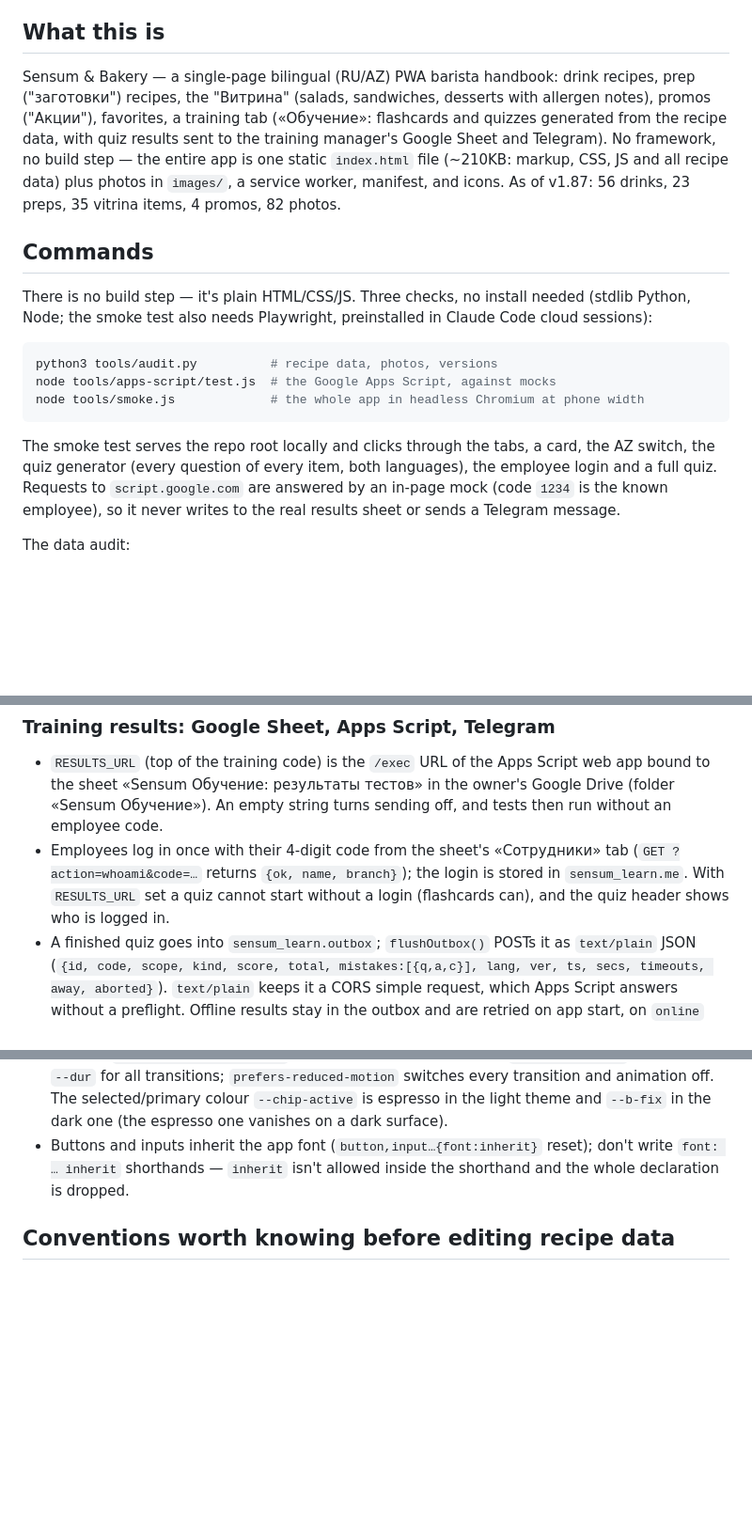
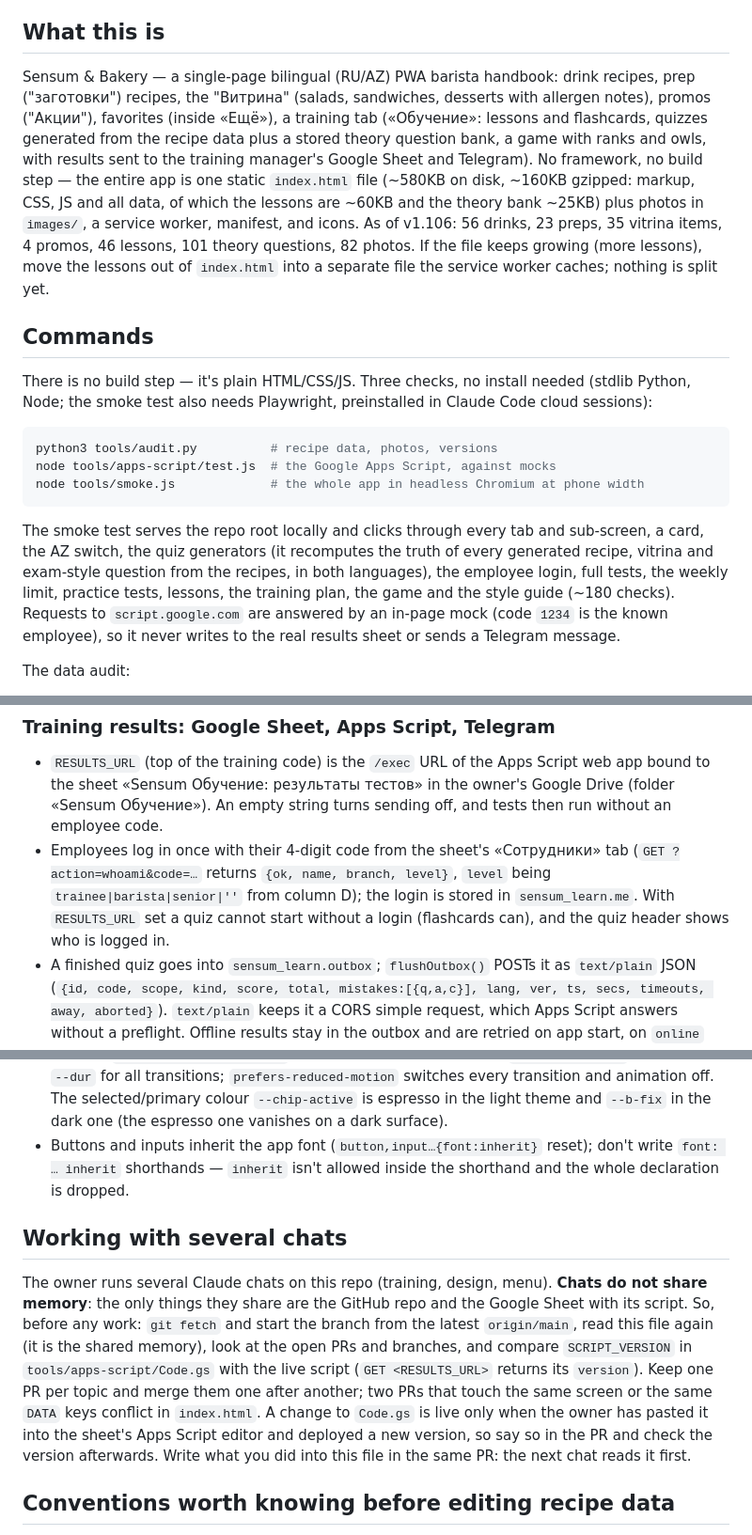
Before and after one commit to nuranshahbalayev-hub/Sensum-Bakery---Handbook, a Markdown page: CLAUDE.md, 3 parts joined by grey strips. Shown at 94% size. Drawn GitHub-style; blank space fills up the shorter version.

Commit message:
CLAUDE.md: refresh stale facts, add «Working with several chats»
Docs only. File size and counts as of v1.106 (46 lessons, 101 theory
questions, ~580KB), the whoami answer now carries the job level, the
smoke test description matches its ~180 checks, favorites live in «Ещё».
New section: chats share no memory, only the repo and the sheet; what to
check before starting and how to avoid conflicting PRs.

Co-Authored-By: Claude Sonnet 5.5 <noreply@anthropic.com>
Claude-Session: https://claude.ai/code/session_01JVaMtWKcvjB8KbNqYEK8Pa

````diff
--- a/CLAUDE.md
+++ b/CLAUDE.md
@@ -4,7 +4,7 @@ This file provides guidance to Claude Code (claude.ai/code) when working with co
 
 ## What this is
 
-Sensum & Bakery — a single-page bilingual (RU/AZ) PWA barista handbook: drink recipes, prep ("заготовки") recipes, the "Витрина" (salads, sandwiches, desserts with allergen notes), promos ("Акции"), favorites, a training tab («Обучение»: flashcards and quizzes generated from the recipe data, with quiz results sent to the training manager's Google Sheet and Telegram). No framework, no build step — the entire app is one static `index.html` file (~210KB: markup, CSS, JS and all recipe data) plus photos in `images/`, a service worker, manifest, and icons. As of v1.87: 56 drinks, 23 preps, 35 vitrina items, 4 promos, 82 photos.
+Sensum & Bakery — a single-page bilingual (RU/AZ) PWA barista handbook: drink recipes, prep ("заготовки") recipes, the "Витрина" (salads, sandwiches, desserts with allergen notes), promos ("Акции"), favorites (inside «Ещё»), a training tab («Обучение»: lessons and flashcards, quizzes generated from the recipe data plus a stored theory question bank, a game with ranks and owls, with results sent to the training manager's Google Sheet and Telegram). No framework, no build step — the entire app is one static `index.html` file (~580KB on disk, ~160KB gzipped: markup, CSS, JS and all data, of which the lessons are ~60KB and the theory bank ~25KB) plus photos in `images/`, a service worker, manifest, and icons. As of v1.106: 56 drinks, 23 preps, 35 vitrina items, 4 promos, 46 lessons, 101 theory questions, 82 photos. If the file keeps growing (more lessons), move the lessons out of `index.html` into a separate file the service worker caches; nothing is split yet.
 
 ## Commands
 
@@ -16,7 +16,7 @@ node tools/apps-script/test.js  # the Google Apps Script, against mocks
 node tools/smoke.js             # the whole app in headless Chromium at phone width
 ```
 
-The smoke test serves the repo root locally and clicks through the tabs, a card, the AZ switch, the quiz generator (every question of every item, both languages), the employee login and a full quiz. Requests to `script.google.com` are answered by an in-page mock (code `1234` is the known employee), so it never writes to the real results sheet or sends a Telegram message.
+The smoke test serves the repo root locally and clicks through every tab and sub-screen, a card, the AZ switch, the quiz generators (it recomputes the truth of every generated recipe, vitrina and exam-style question from the recipes, in both languages), the employee login, full tests, the weekly limit, practice tests, lessons, the training plan, the game and the style guide (~180 checks). Requests to `script.google.com` are answered by an in-page mock (code `1234` is the known employee), so it never writes to the real results sheet or sends a Telegram message.
 
 The data audit:
 
@@ -123,7 +123,7 @@ The tabs are `drinks · preps · vitrina · learn · more` (since v1.105 «Об
 ### Training results: Google Sheet, Apps Script, Telegram
 
 - `RESULTS_URL` (top of the training code) is the `/exec` URL of the Apps Script web app bound to the sheet «Sensum Обучение: результаты тестов» in the owner's Google Drive (folder «Sensum Обучение»). An empty string turns sending off, and tests then run without an employee code.
-- Employees log in once with their 4-digit code from the sheet's «Сотрудники» tab (`GET ?action=whoami&code=…` returns `{ok, name, branch}`); the login is stored in `sensum_learn.me`. With `RESULTS_URL` set a quiz cannot start without a login (flashcards can), and the quiz header shows who is logged in.
+- Employees log in once with their 4-digit code from the sheet's «Сотрудники» tab (`GET ?action=whoami&code=…` returns `{ok, name, branch, level}`, `level` being `trainee|barista|senior|''` from column D); the login is stored in `sensum_learn.me`. With `RESULTS_URL` set a quiz cannot start without a login (flashcards can), and the quiz header shows who is logged in.
 - A finished quiz goes into `sensum_learn.outbox`; `flushOutbox()` POSTs it as `text/plain` JSON (`{id, code, scope, kind, score, total, mistakes:[{q,a,c}], lang, ver, ts, secs, timeouts, away, aborted}`). `text/plain` keeps it a CORS simple request, which Apps Script answers without a preflight. Offline results stay in the outbox and are retried on app start, on `online` and when the page becomes visible. The script ignores a repeated `id`; `unknown_code` drops the item and logs the employee out.
 - **Checking the live script from outside:** `GET <RESULTS_URL>` returns `{ok, service, version}` and `GET <RESULTS_URL>?action=status` returns the running `version`, whether the bot token and chat are set, `notifyAll`, `threshold` and the time of the last successful Telegram send or the last Telegram error (token masked). Bump `SCRIPT_VERSION` in `Code.gs` with every change so a stale deployment is obvious.
 - **Progress on the sheet (since v5.5):** the sheet «Прогресс» (created by the script: code, name, time in ms, lessons read as JSON, card boxes as JSON), one row per code; `doPost` action `progress` validates the ids and boxes (shape, number, 1–5), merges the lessons (union) and keeps the boxes of the newer `ts`, and `?action=me` returns `progress`. Only lesson and card ids are stored, no names beyond the staff name already in the sheet.
@@ -149,6 +149,10 @@ The `:root` block of the `<style>` holds the colours (light; `[data-theme="dark"
 - **Components** (CSS classes, shown in `styleguide.html`): photo card `.card` (no border, shadow) · panels `.lpanel` `.promo` `.tile` `.mode` `.spot` (border + shadow) · buttons `.lbtn.pri` (one per screen) / `.sec` / `.ok` / `.again`, text buttons `.lnk` `.back` · filters `.chip` (`.on`), segmented `.seg` · badges (`.tbadge .newr .kbadge .vtag .pst .cnt .chtype`): one pill shape, 11 px bold; colour carries the meaning (red new, green running now, grey neutral) · quiz answers `.opt` (`.right` `.wrong` `.dim`). **States are shared**: pressed = surfaces `scale(var(--press-surface))`, controls `scale(var(--press-ctl))`, text buttons fade; disabled = `var(--disabled)` opacity; one `--dur` for all transitions; `prefers-reduced-motion` switches every transition and animation off. The selected/primary colour `--chip-active` is espresso in the light theme and `--b-fix` in the dark one (the espresso one vanishes on a dark surface).
 - Buttons and inputs inherit the app font (`button,input…{font:inherit}` reset); don't write `font: … inherit` shorthands — `inherit` isn't allowed inside the shorthand and the whole declaration is dropped.
 
+## Working with several chats
+
+The owner runs several Claude chats on this repo (training, design, menu). **Chats do not share memory**: the only things they share are the GitHub repo and the Google Sheet with its script. So, before any work: `git fetch` and start the branch from the latest `origin/main`, read this file again (it is the shared memory), look at the open PRs and branches, and compare `SCRIPT_VERSION` in `tools/apps-script/Code.gs` with the live script (`GET <RESULTS_URL>` returns its `version`). Keep one PR per topic and merge them one after another; two PRs that touch the same screen or the same `DATA` keys conflict in `index.html`. A change to `Code.gs` is live only when the owner has pasted it into the sheet's Apps Script editor and deployed a new version, so say so in the PR and check the version afterwards. Write what you did into this file in the same PR: the next chat reads it first.
+
 ## Conventions worth knowing before editing recipe data
 
 - **Espresso shots:** double shot = 18 g dose → 36 g yield (`["Эспрессо (двойной)","36 г"]`); single shot = 18 g output as half of a double pull (`["Эспрессо (одинарный)","18 г"]`, note "половина дабл-пролива" / AZ "dabl çəkimin yarısı").
````
